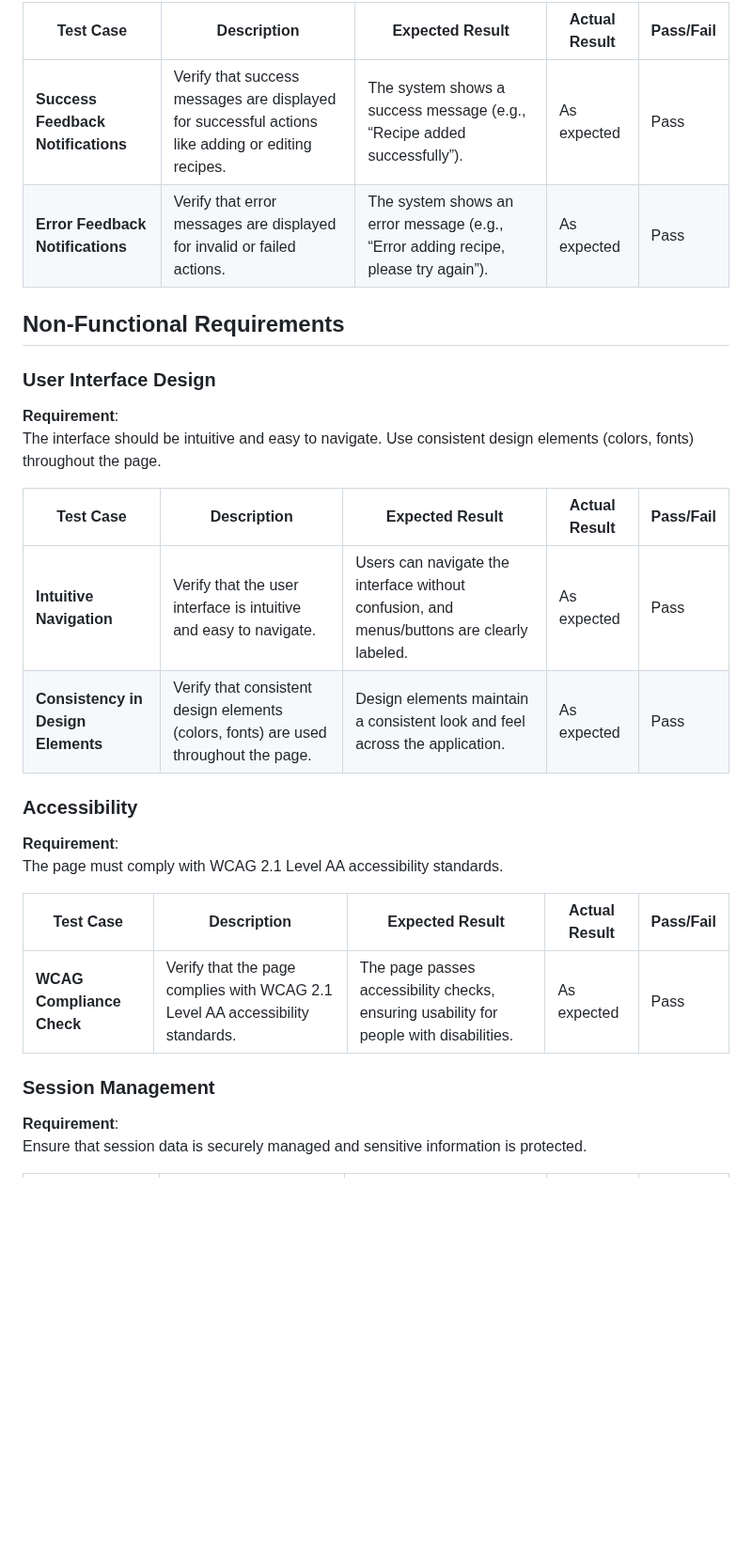
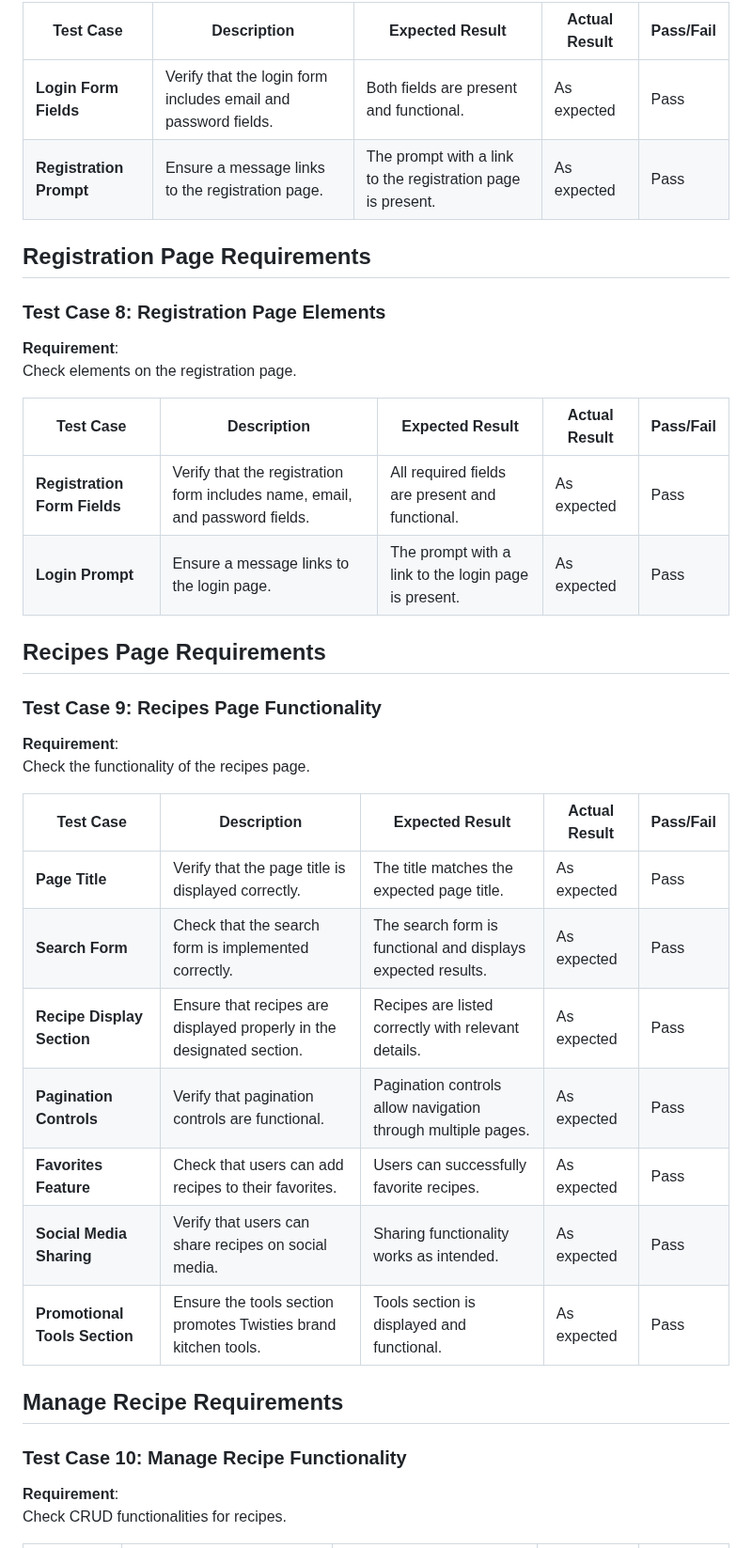
Before and after one commit to twisty147/Twisties-Cook-Book, a Markdown page: README.md, the part around one of its changes. Shown at 94% size. GitHub-like rendering; blank space fills up the shorter version.

```diff
--- a/README.md
+++ b/README.md
@@ -1124,32 +1125,42 @@ Implement messages to provide feedback for various user actions.
 
-| **Test Case**                             | **Description**                                                                                   | **Expected Result**                                                                                           | **Actual Result** | **Pass/Fail** |
-|-------------------------------------------|---------------------------------------------------------------------------------------------------|--------------------------------------------------------------------------------------------------------------|------------------|--------------|
-| **Success Feedback Notifications**        | Verify that success messages are displayed for successful actions like adding or editing recipes. | The system shows a success message (e.g., “Recipe added successfully”).                                       | As expected      | Pass         |
-| **Error Feedback Notifications**          | Verify that error messages are displayed for invalid or failed actions.                           | The system shows an error message (e.g., “Error adding recipe, please try again”).                            | As expected      | Pass         |
+| **Test Case**                             | **Description**                                                                      | **Expected Result**                                              | **Actual Result** | **Pass/Fail** |
+|-------------------------------------------|--------------------------------------------------------------------------------------|----------------------------------------------------------------|------------------|--------------|
+| **Login Form Fields**                     | Verify that the login form includes email and password fields.                      | Both fields are present and functional.                        | As expected      | Pass         |
+| **Registration Prompt**                   | Ensure a message links to the registration page.                                   | The prompt with a link to the registration page is present.    | As expected      | Pass         |
 
-## **Non-Functional Requirements**
+## **Registration Page Requirements**
 
-### **User Interface Design**
+### **Test Case 8: Registration Page Elements**
 
 **Requirement**:
-The interface should be intuitive and easy to navigate. Use consistent design elements (colors, fonts) throughout the page.
+Check elements on the registration page.
 
-| **Test Case**                             | **Description**                                                                                   | **Expected Result**                                                                                           | **Actual Result** | **Pass/Fail** |
-|-------------------------------------------|---------------------------------------------------------------------------------------------------|--------------------------------------------------------------------------------------------------------------|------------------|--------------|
-| **Intuitive Navigation**                  | Verify that the user interface is intuitive and easy to navigate.                                 | Users can navigate the interface without confusion, and menus/buttons are clearly labeled.                     | As expected      | Pass         |
-| **Consistency in Design Elements**       | Verify that consistent design elements (colors, fonts) are used throughout the page.              | Design elements maintain a consistent look and feel across the application.                                    | As expected      | Pass         |
+| **Test Case**                             | **Description**                                                                      | **Expected Result**                                              | **Actual Result** | **Pass/Fail** |
+|-------------------------------------------|--------------------------------------------------------------------------------------|----------------------------------------------------------------|------------------|--------------|
+| **Registration Form Fields**              | Verify that the registration form includes name, email, and password fields.       | All required fields are present and functional.                | As expected      | Pass         |
+| **Login Prompt**                          | Ensure a message links to the login page.                                         | The prompt with a link to the login page is present.           | As expected      | Pass         |
 
-### **Accessibility**
+## **Recipes Page Requirements**
+
+### **Test Case 9: Recipes Page Functionality**
 
 **Requirement**:
-The page must comply with WCAG 2.1 Level AA accessibility standards.
+Check the functionality of the recipes page.
 
-| **Test Case**                             | **Description**                                                                                   | **Expected Result**                                                                                           | **Actual Result** | **Pass/Fail** |
-|-------------------------------------------|---------------------------------------------------------------------------------------------------|--------------------------------------------------------------------------------------------------------------|------------------|--------------|
-| **WCAG Compliance Check**                 | Verify that the page complies with WCAG 2.1 Level AA accessibility standards.                     | The page passes accessibility checks, ensuring usability for people with disabilities.                         | As expected      | Pass         |
+| **Test Case**                             | **Description**                                                                      | **Expected Result**                                              | **Actual Result** | **Pass/Fail** |
+|-------------------------------------------|--------------------------------------------------------------------------------------|----------------------------------------------------------------|------------------|--------------|
+| **Page Title**                            | Verify that the page title is displayed correctly.                                  | The title matches the expected page title.                     | As expected      | Pass         |
+| **Search Form**                          | Check that the search form is implemented correctly.                                | The search form is functional and displays expected results.    | As expected      | Pass         |
+| **Recipe Display Section**                | Ensure that recipes are displayed properly in the designated section.               | Recipes are listed correctly with relevant details.             | As expected      | Pass         |
+| **Pagination Controls**                   | Verify that pagination controls are functional.                                     | Pagination controls allow navigation through multiple pages.    | As expected      | Pass         |
+| **Favorites Feature**                     | Check that users can add recipes to their favorites.                                | Users can successfully favorite recipes.                       | As expected      | Pass         |
+| **Social Media Sharing**                  | Verify that users can share recipes on social media.                                | Sharing functionality works as intended.                       | As expected      | Pass         |
+| **Promotional Tools Section**            | Ensure the tools section promotes Twisties brand kitchen tools.                     | Tools section is displayed and functional.                     | As expected      | Pass         |
 
-### **Session Management**
+## **Manage Recipe Requirements**
+
+### **Test Case 10: Manage Recipe Functionality**
 
 **Requirement**:
-Ensure that session data is securely managed and sensitive information is protected.
+Check CRUD functionalities for recipes.
 
```
Also changed, not shown: other parts of README.md (+69 -67 lines).
